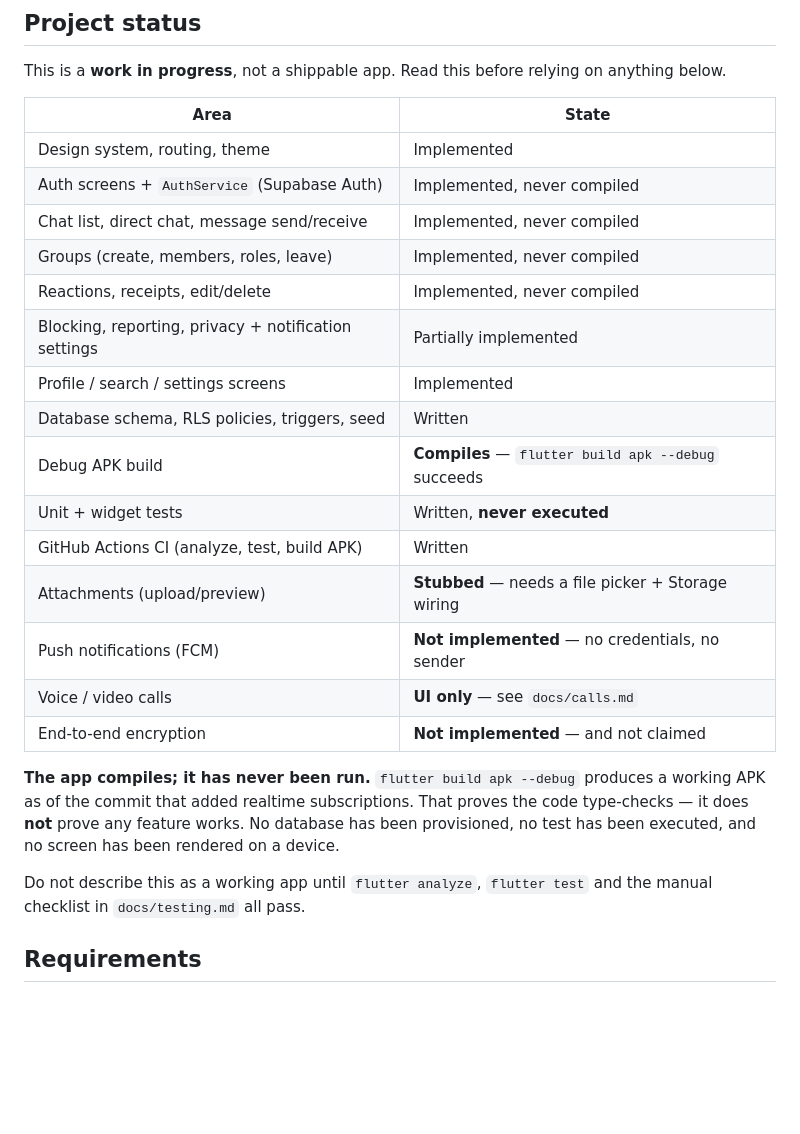
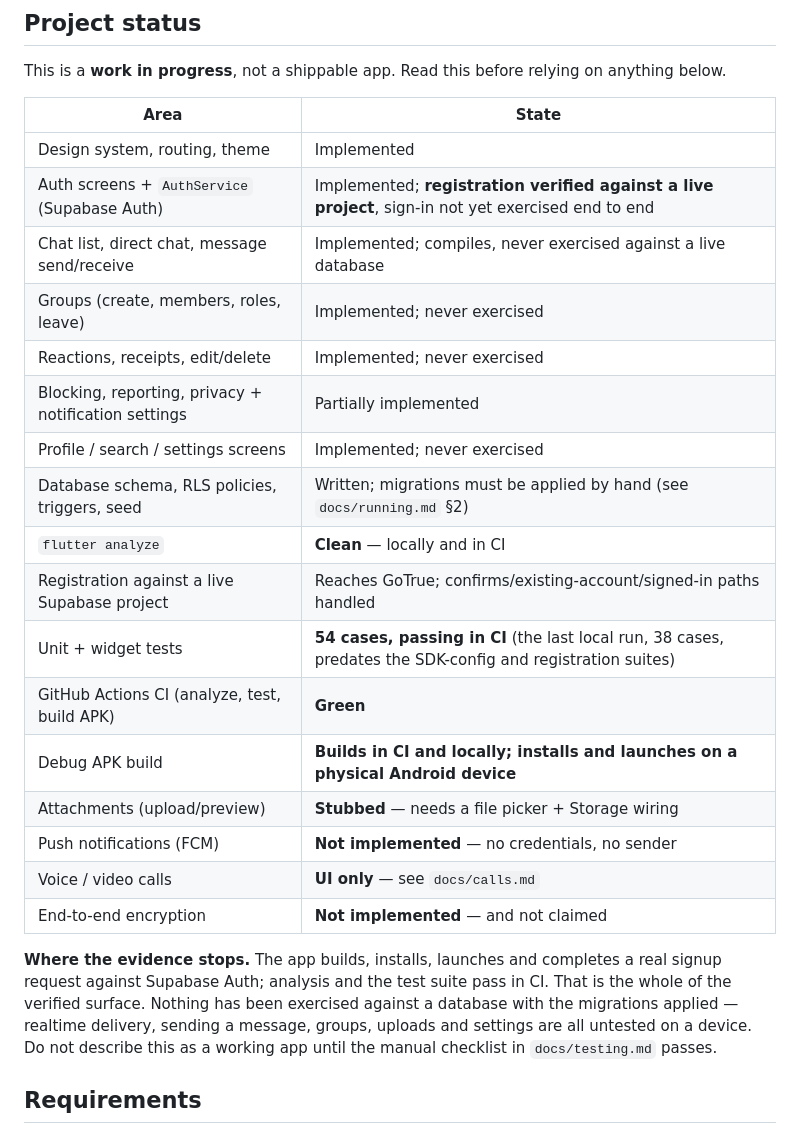
Before and after one commit to vidu1999/Mailchat, a Markdown page: README.md, the part around one of its changes. GitHub-like rendering; blank space fills up the shorter version.

Commit message:
Bring the README status table up to date
Every row still said "never compiled" or "never executed". CI is green
now (analyze, 54 tests, APK build) and the app has installed, launched and
completed a signup request on a real device, so the table says exactly
that — and still stops short of claiming any feature works against a
provisioned database.

Co-authored-by: arena-agent <297053741+arena-agent@users.noreply.github.com>

```diff
--- a/README.md
+++ b/README.md
@@ -15,29 +17,30 @@ on anything below.
 | Area | State |
 |---|---|
 | Design system, routing, theme | Implemented |
-| Auth screens + `AuthService` (Supabase Auth) | Implemented, never compiled |
-| Chat list, direct chat, message send/receive | Implemented, never compiled |
-| Groups (create, members, roles, leave) | Implemented, never compiled |
-| Reactions, receipts, edit/delete | Implemented, never compiled |
+| Auth screens + `AuthService` (Supabase Auth) | Implemented; **registration verified against a live project**, sign-in not yet exercised end to end |
+| Chat list, direct chat, message send/receive | Implemented; compiles, never exercised against a live database |
+| Groups (create, members, roles, leave) | Implemented; never exercised |
+| Reactions, receipts, edit/delete | Implemented; never exercised |
 | Blocking, reporting, privacy + notification settings | Partially implemented |
-| Profile / search / settings screens | Implemented |
-| Database schema, RLS policies, triggers, seed | Written |
-| Debug APK build | **Compiles** — `flutter build apk --debug` succeeds |
-| Unit + widget tests | Written, **never executed** |
-| GitHub Actions CI (analyze, test, build APK) | Written |
+| Profile / search / settings screens | Implemented; never exercised |
+| Database schema, RLS policies, triggers, seed | Written; migrations must be applied by hand (see `docs/running.md` §2) |
+| `flutter analyze` | **Clean** — locally and in CI |
+| Registration against a live Supabase project | Reaches GoTrue; confirms/existing-account/signed-in paths handled |
+| Unit + widget tests | **54 cases, passing in CI** (the last local run, 38 cases, predates the SDK-config and registration suites) |
+| GitHub Actions CI (analyze, test, build APK) | **Green** |
+| Debug APK build | **Builds in CI and locally; installs and launches on a physical Android device** |
 | Attachments (upload/preview) | **Stubbed** — needs a file picker + Storage wiring |
 | Push notifications (FCM) | **Not implemented** — no credentials, no sender |
 | Voice / video calls | **UI only** — see `docs/calls.md` |
 | End-to-end encryption | **Not implemented** — and not claimed |
 
-**The app compiles; it has never been run.** `flutter build apk --debug`
-produces a working APK as of the commit that added realtime subscriptions. That
-proves the code type-checks — it does **not** prove any feature works. No
-database has been provisioned, no test has been executed, and no screen has
-been rendered on a device.
-
-Do not describe this as a working app until `flutter analyze`, `flutter test`
-and the manual checklist in `docs/testing.md` all pass.
+**Where the evidence stops.** The app builds, installs, launches and completes a
+real signup request against Supabase Auth; analysis and the test suite pass in
+CI. That is the whole of the verified surface. Nothing has been exercised
+against a database with the migrations applied — realtime delivery, sending a
+message, groups, uploads and settings are all untested on a device. Do not
+describe this as a working app until the manual checklist in `docs/testing.md`
+passes.
 
 ## Requirements
 
```
Also changed, not shown: other parts of README.md (+2 -0 lines).
